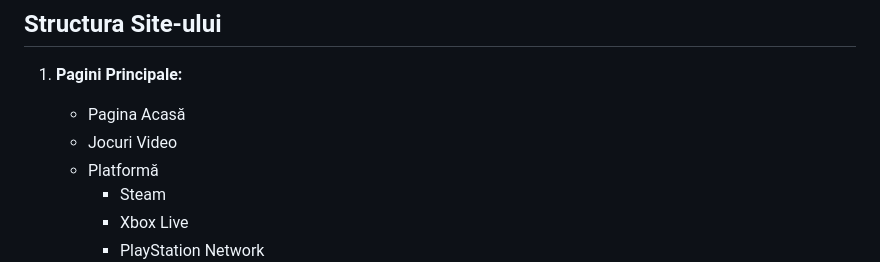
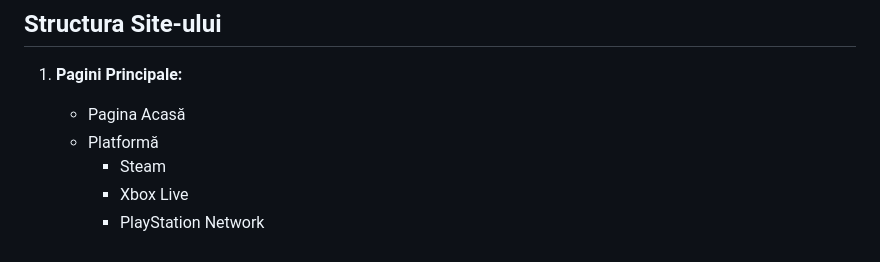
Before and after one commit to CristianPreda1609/MagazinDeJocuriVideo, a Markdown page: README.md, the part around the change. GitHub-like rendering.

```diff
--- a/README.md
+++ b/README.md
@@ -8,7 +8,6 @@
 ## Structura Site-ului
 1. **Pagini Principale:**
    - Pagina Acasă
-   - Jocuri Video
    - Platformă
      - Steam
      - Xbox Live
```
